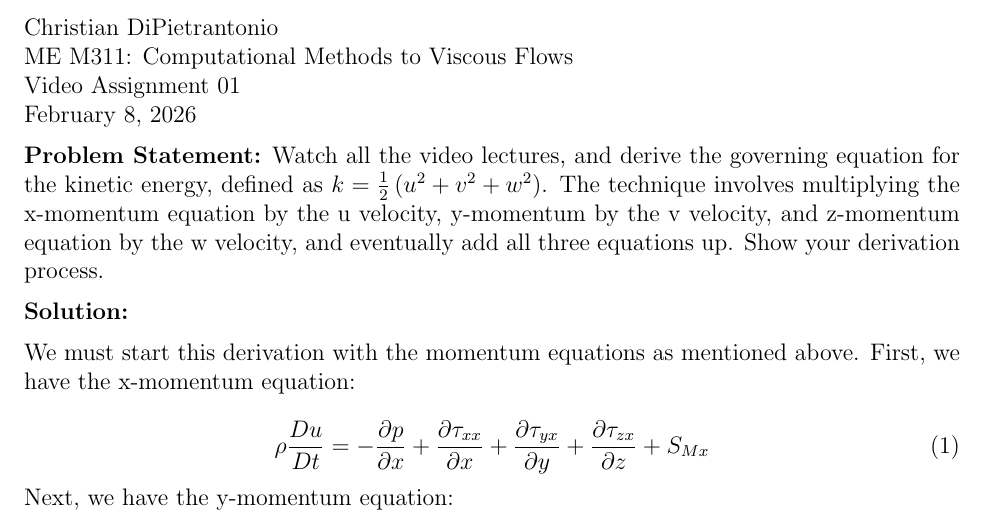
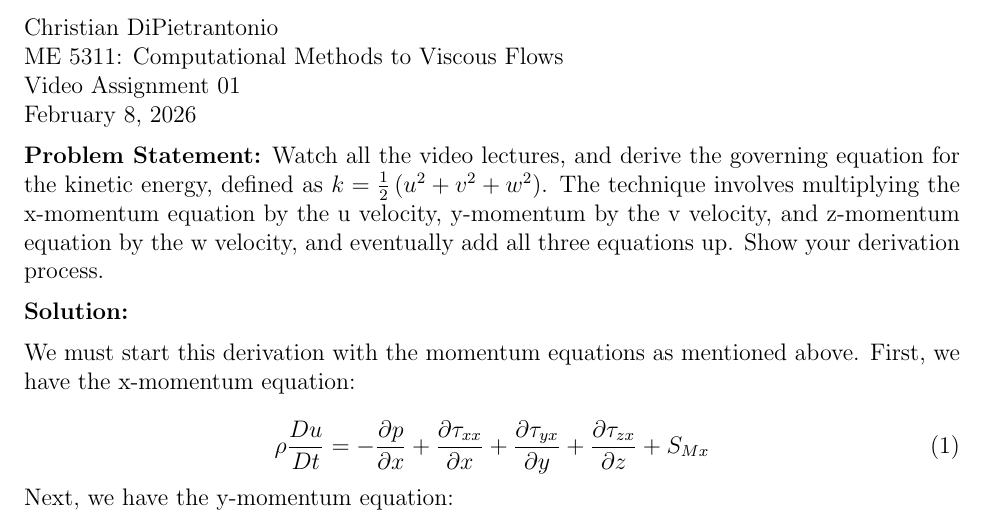
Before and after one commit to cjdipietrantonio/ME5311, a LaTeX problem sheet (videoassignments/assignment01/DiPietrantonio_ME5311_VideoAssignment01.tex): part of page 1 of 3, cut so that both start at the same text. Compiled offline with pdfLaTeX.

Commit message:
Final version

```diff
--- a/videoassignments/assignment01/DiPietrantonio_ME5311_VideoAssignment01.tex
+++ b/videoassignments/assignment01/DiPietrantonio_ME5311_VideoAssignment01.tex
@@ -6,7 +6,7 @@
 %INFO
 \noindent
 Christian DiPietrantonio \\
-ME M311: Computational Methods to Viscous Flows \\
+ME 5311: Computational Methods to Viscous Flows \\
 Video Assignment 01 \\
 \today
 
```
Also changed, not shown: videoassignments/assignment01/DiPietrantonio_ME5311_VideoAssignment01.pdf, 2 other files.
